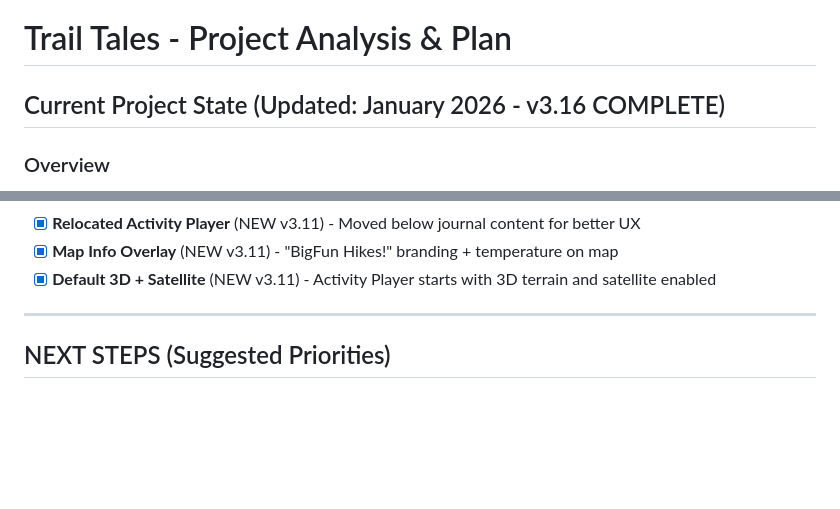
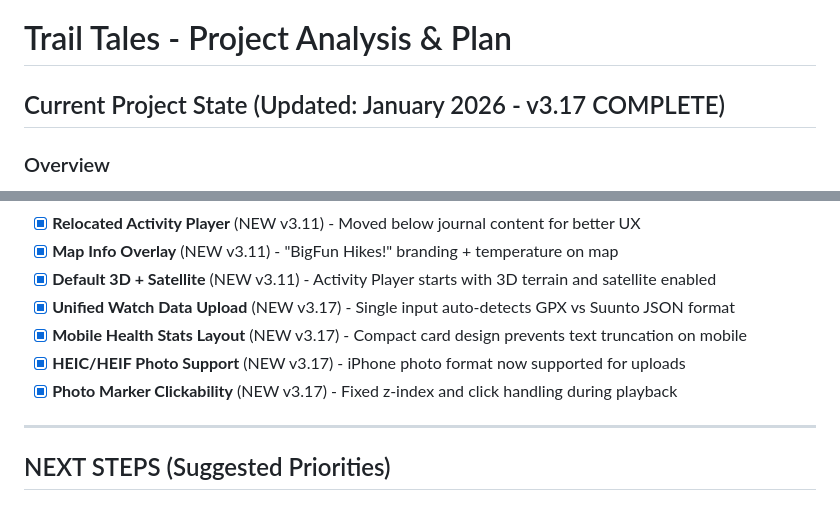
Before and after one commit to kbtbc/BigFunHikes, a Markdown page: PROJECT_PLAN.md, 2 parts joined by grey strips. Rendered like a GitHub page; blank space fills up the shorter version.

```diff
--- a/PROJECT_PLAN.md
+++ b/PROJECT_PLAN.md
@@ -1,6 +1,6 @@
 # Trail Tales - Project Analysis & Plan
 
-## Current Project State (Updated: January 2026 - v3.16 COMPLETE)
+## Current Project State (Updated: January 2026 - v3.17 COMPLETE)
 
 ### Overview
 
@@ -499,6 +499,10 @@ bun run seed  # Creates 11 sample entries including training hike with Suunto da
 - [x] **Relocated Activity Player** (NEW v3.11) - Moved below journal content for better UX
 - [x] **Map Info Overlay** (NEW v3.11) - "BigFun Hikes!" branding + temperature on map
 - [x] **Default 3D + Satellite** (NEW v3.11) - Activity Player starts with 3D terrain and satellite enabled
+- [x] **Unified Watch Data Upload** (NEW v3.17) - Single input auto-detects GPX vs Suunto JSON format
+- [x] **Mobile Health Stats Layout** (NEW v3.17) - Compact card design prevents text truncation on mobile
+- [x] **HEIC/HEIF Photo Support** (NEW v3.17) - iPhone photo format now supported for uploads
+- [x] **Photo Marker Clickability** (NEW v3.17) - Fixed z-index and click handling during playback
 
 ---
 
```
Also changed, not shown: README.md (+6 -2 lines).
